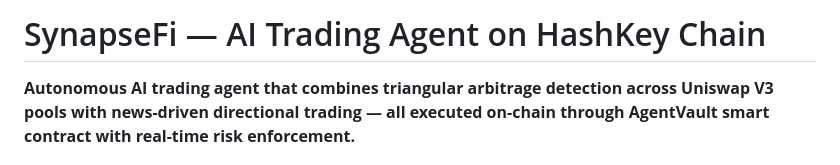
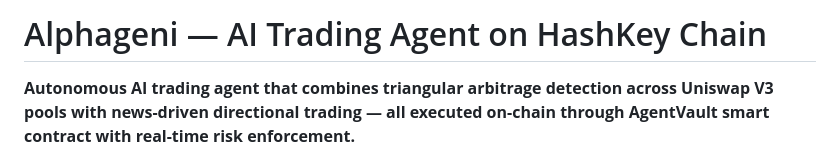
Before and after one commit to Sayangenri/TradeMinds, a Markdown page: hackathon_submission.md, the part around the change. Drawn GitHub-style.

```diff
--- a/hackathon_submission.md
+++ b/hackathon_submission.md
@@ -1,4 +1,4 @@
-# SynapseFi — AI Trading Agent on HashKey Chain
+# Alphageni — AI Trading Agent on HashKey Chain
 
 **Autonomous AI trading agent that combines triangular arbitrage detection across Uniswap V3 pools with news-driven directional trading — all executed on-chain through AgentVault smart contract with real-time risk enforcement.**
 
```
Also changed, not shown: README.md (+33 -4 lines), screenshots/dashboard-top.jpg (added), screenshots/dashboard-trades.jpg (added), 4 other files.
